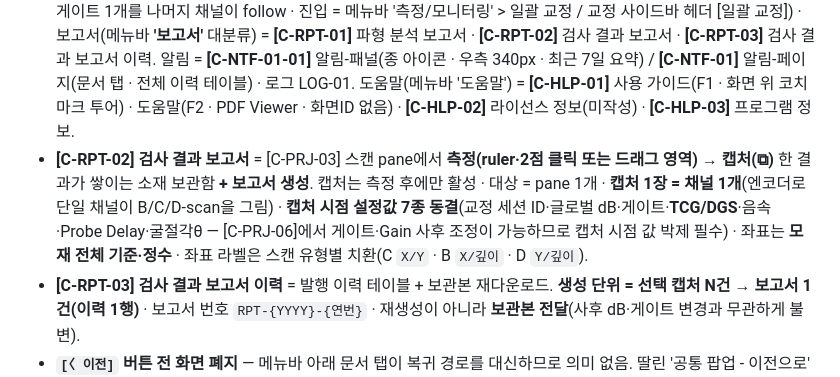
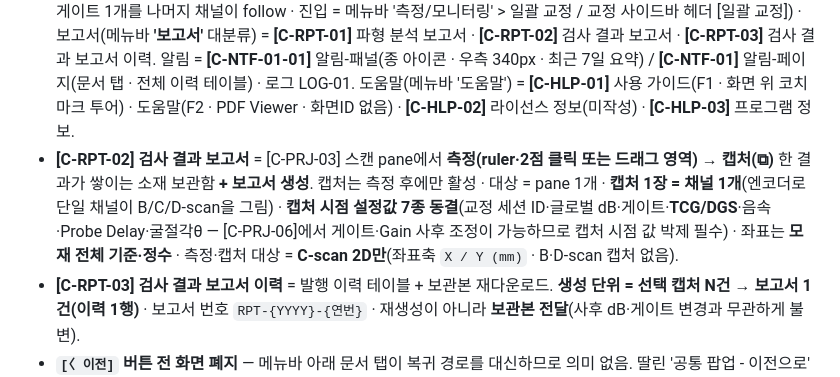
Before and after one commit to twinbee419-cloud/erut-interactive-prototype, a Markdown page: CLAUDE.md, the part around the change. Drawn GitHub-style.

Commit message:
docs: CLAUDE.md — 검사 결과 보고서 캡처 대상 C-scan 2D만(B·D 좌표 라벨 치환 제거)
Co-Authored-By: Claude Opus 5.5 <noreply@anthropic.com>

```diff
--- a/CLAUDE.md
+++ b/CLAUDE.md
@@ -115,7 +115,7 @@ Claude Code 작업 지침. **ERUT** (Eroun Realtime Ultrasonic Testing) — 자
 - **구성 단위 = `DAQ 1 : 홀더 1 : 모재 1 : 스캔 계획 1`**(2026-10-30 확정). 다수 DAQ·다수 홀더는 **고도화 후보일 뿐 현재 설계가 아님** — 명세에 복수 전제를 쓰지 않음.
 - **단위 계층**: 모재 전체 \> **섹션**(= 타일 N개 묶음 · 시간 집계·진행률용) \> **타일**(= 스캔 계획 분할 단위 · **파일·재개 단위**).
 - 교정 이력 = **[C-PRJ-05-01]**(교정 사이드바 헤더 [교정 이력] → 진입 · 조회 전용 테이블 + 감도 상세 모달 · 기록 항목 정본은 [C-PRJ-05]) · **[C-PRJ-05-02] 일괄 교정**(모달 · 홀더 단위로 전 채널 게이트·음속·영점·감도 일괄 교정 · 기준 게이트 1개를 나머지 채널이 follow · 진입 = 메뉴바 '측정/모니터링' \> 일괄 교정 / 교정 사이드바 헤더 [일괄 교정]) · 보고서(메뉴바 **'보고서'** 대분류) = **[C-RPT-01]** 파형 분석 보고서 · **[C-RPT-02]** 검사 결과 보고서 · **[C-RPT-03]** 검사 결과 보고서 이력. 알림 = **[C-NTF-01-01]** 알림-패널(종 아이콘 · 우측 340px · 최근 7일 요약) / **[C-NTF-01]** 알림-페이지(문서 탭 · 전체 이력 테이블) · 로그 LOG-01. 도움말(메뉴바 '도움말') = **[C-HLP-01]** 사용 가이드(F1 · 화면 위 코치마크 투어) · 도움말(F2 · PDF Viewer · 화면ID 없음) · **[C-HLP-02]** 라이선스 정보(미작성) · **[C-HLP-03]** 프로그램 정보.
-- **[C-RPT-02] 검사 결과 보고서** = [C-PRJ-03] 스캔 pane에서 **측정(ruler·2점 클릭 또는 드래그 영역) → 캡처(⧉)** 한 결과가 쌓이는 소재 보관함 **+ 보고서 생성**. 캡처는 측정 후에만 활성 · 대상 = pane 1개 · **캡처 1장 = 채널 1개**(엔코더로 단일 채널이 B/C/D-scan을 그림) · **캡처 시점 설정값 7종 동결**(교정 세션 ID·글로벌 dB·게이트·**TCG/DGS**·음속·Probe Delay·굴절각θ — [C-PRJ-06]에서 게이트·Gain 사후 조정이 가능하므로 캡처 시점 값 박제 필수) · 좌표는 **모재 전체 기준·정수** · 좌표 라벨은 스캔 유형별 치환(C `X/Y` · B `X/깊이` · D `Y/깊이`).
+- **[C-RPT-02] 검사 결과 보고서** = [C-PRJ-03] 스캔 pane에서 **측정(ruler·2점 클릭 또는 드래그 영역) → 캡처(⧉)** 한 결과가 쌓이는 소재 보관함 **+ 보고서 생성**. 캡처는 측정 후에만 활성 · 대상 = pane 1개 · **캡처 1장 = 채널 1개**(엔코더로 단일 채널이 B/C/D-scan을 그림) · **캡처 시점 설정값 7종 동결**(교정 세션 ID·글로벌 dB·게이트·**TCG/DGS**·음속·Probe Delay·굴절각θ — [C-PRJ-06]에서 게이트·Gain 사후 조정이 가능하므로 캡처 시점 값 박제 필수) · 좌표는 **모재 전체 기준·정수** · 측정·캡처 대상 = **C-scan 2D만**(좌표축 `X / Y (mm)` · B·D-scan 캡처 없음).
 - **[C-RPT-03] 검사 결과 보고서 이력** = 발행 이력 테이블 + 보관본 재다운로드. **생성 단위 = 선택 캡처 N건 → 보고서 1건(이력 1행)** · 보고서 번호 `RPT-{YYYY}-{연번}` · 재생성이 아니라 **보관본 전달**(사후 dB·게이트 변경과 무관하게 불변).
 - **`[〈 이전]` 버튼 전 화면 폐지** — 메뉴바 아래 문서 탭이 복귀 경로를 대신하므로 의미 없음. 딸린 '공통 팝업 - 이전으로' 흐름도 함께 폐기.
 - **탭 2종 구분**: **문서 탭**([공통] · 페이지를 연 순서대로 쌓임 · 전 화면) vs **뷰 탭**([C-PRJ-03] · 검사창 레이아웃 · 최대 12개 · .erut 저장) — 섞지 말 것.
```
